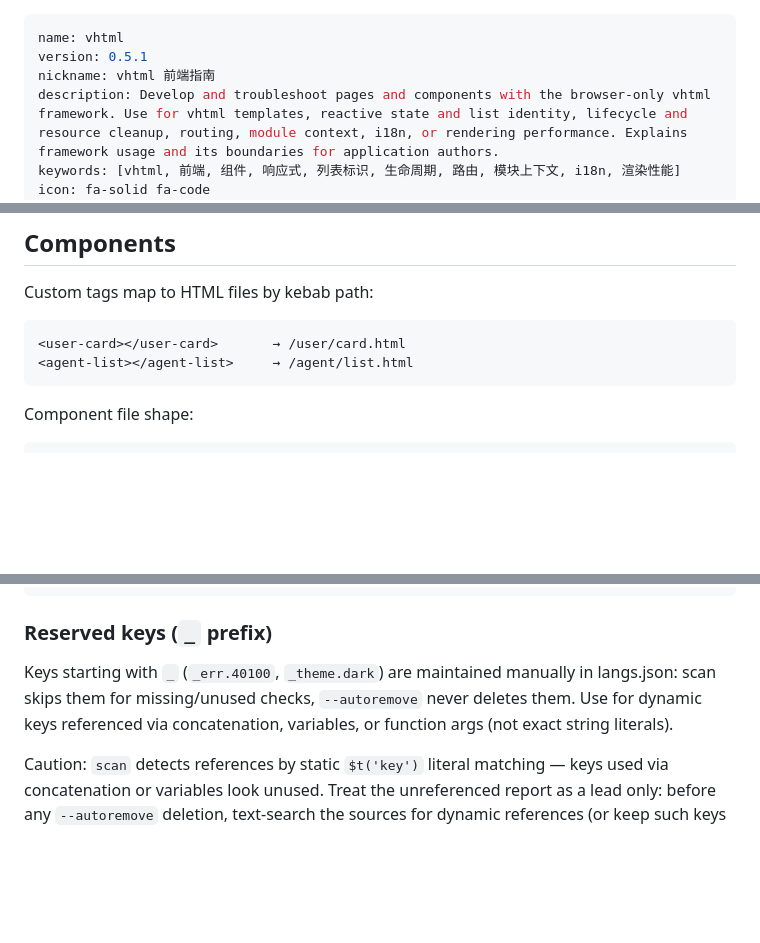
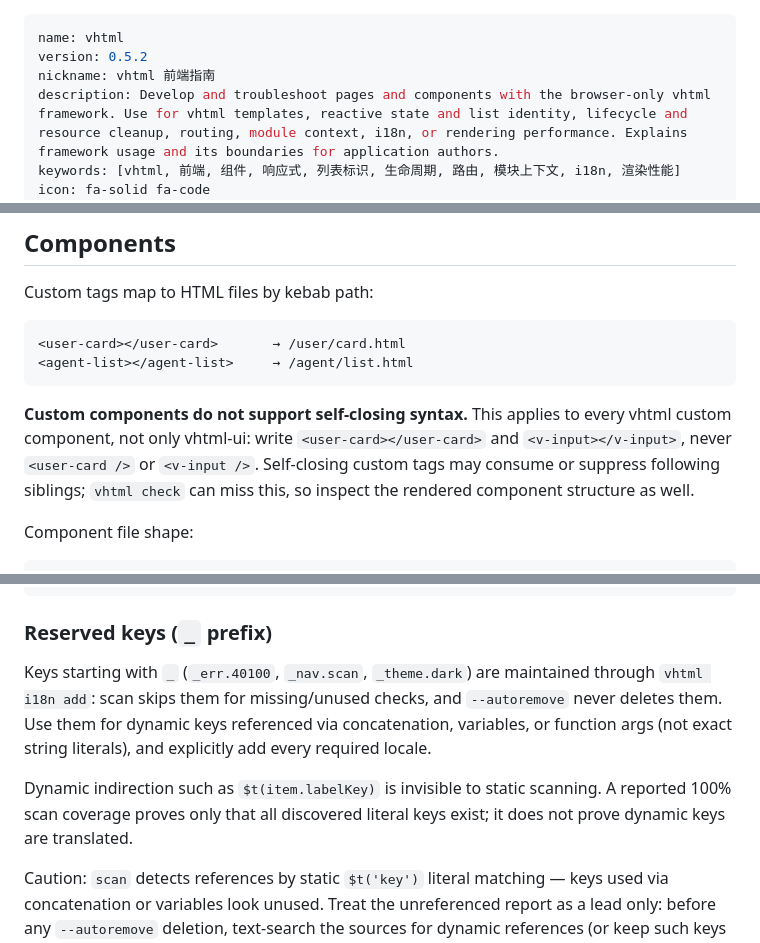
Before and after one commit to veypi/aic-skills, a Markdown page: vhtml/SKILL.md, 3 parts joined by grey strips. Drawn GitHub-style; blank space fills up the shorter version.

Commit message:
docs(vhtml): 手册补自闭合标签禁令与动态 i18n key 约束
版本 0.5.1 → 0.5.2

````diff
--- a/vhtml/SKILL.md
+++ b/vhtml/SKILL.md
@@ -1,6 +1,6 @@
 ---
 name: vhtml
-version: 0.5.1
+version: 0.5.2
 nickname: vhtml 前端指南
 description: Develop and troubleshoot pages and components with the browser-only vhtml framework. Use for vhtml templates, reactive state and list identity, lifecycle and resource cleanup, routing, module context, i18n, or rendering performance. Explains framework usage and its boundaries for application authors.
 keywords: [vhtml, 前端, 组件, 响应式, 列表标识, 生命周期, 路由, 模块上下文, i18n, 渲染性能]
@@ -32,6 +32,8 @@ Custom tags map to HTML files by kebab path:
 <user-card></user-card>       → /user/card.html
 <agent-list></agent-list>     → /agent/list.html
 ```
+
+**Custom components do not support self-closing syntax.** This applies to every vhtml custom component, not only vhtml-ui: write `<user-card></user-card>` and `<v-input></v-input>`, never `<user-card />` or `<v-input />`. Self-closing custom tags may consume or suppress following siblings; `vhtml check` can miss this, so inspect the rendered component structure as well.
 
 Component file shape:
 
@@ -525,7 +527,9 @@ vhtml i18n add -json '{"zh-CN":{"k":"v"},"en-US":{"k":"v"}}'
 
 ### Reserved keys (`_` prefix)
 
-Keys starting with `_` (`_err.40100`, `_theme.dark`) are maintained manually in langs.json: scan skips them for missing/unused checks, `--autoremove` never deletes them. Use for dynamic keys referenced via concatenation, variables, or function args (not exact string literals).
+Keys starting with `_` (`_err.40100`, `_nav.scan`, `_theme.dark`) are maintained through `vhtml i18n add`: scan skips them for missing/unused checks, and `--autoremove` never deletes them. Use them for dynamic keys referenced via concatenation, variables, or function args (not exact string literals), and explicitly add every required locale.
+
+Dynamic indirection such as `$t(item.labelKey)` is invisible to static scanning. A reported 100% scan coverage proves only that all discovered literal keys exist; it does not prove dynamic keys are translated.
 
 Caution: `scan` detects references by static `$t('key')` literal matching — keys used via concatenation or variables look unused. Treat the unreferenced report as a lead only: before any `--autoremove` deletion, text-search the sources for dynamic references (or keep such keys under the `_` prefix, which autoremove never touches).
 
````
